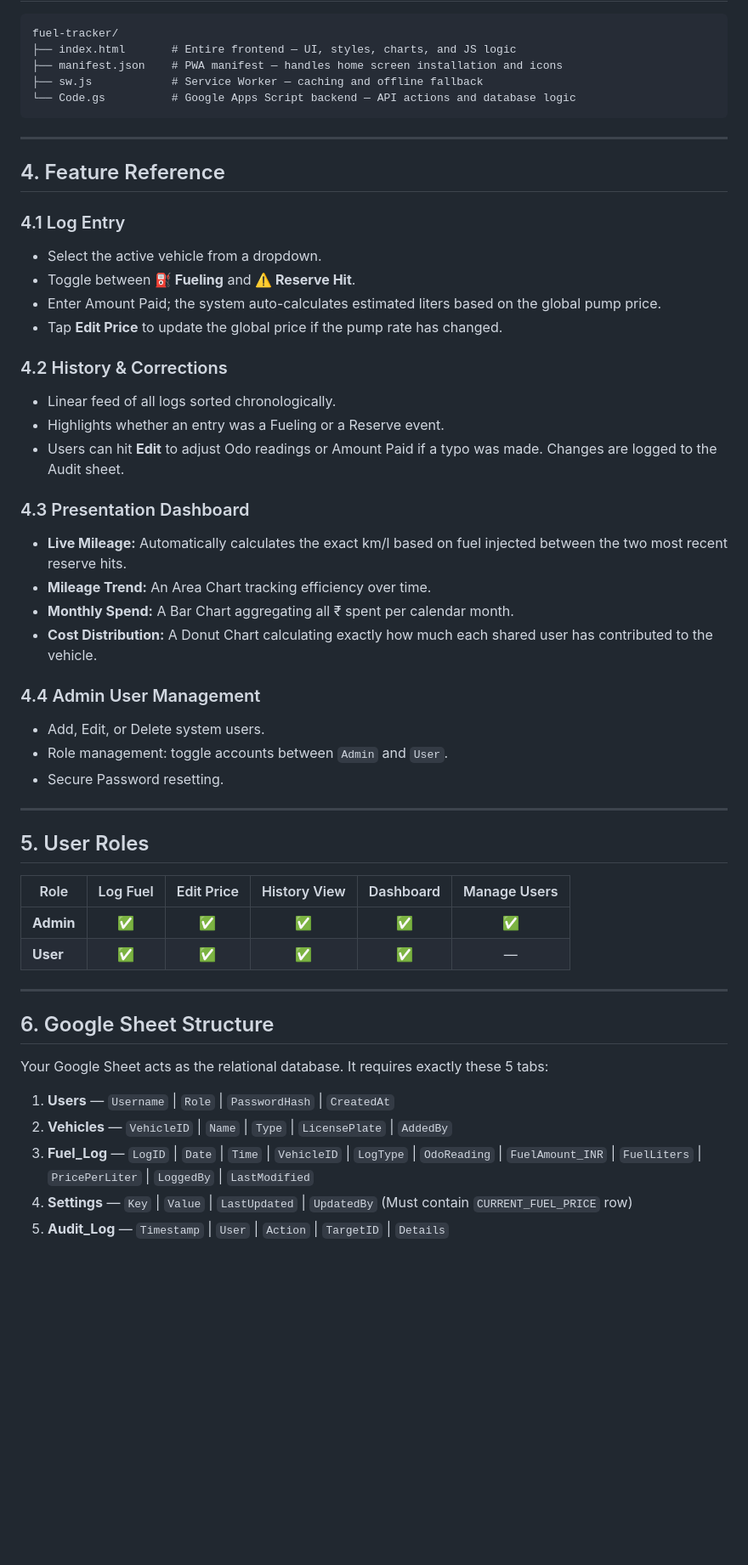
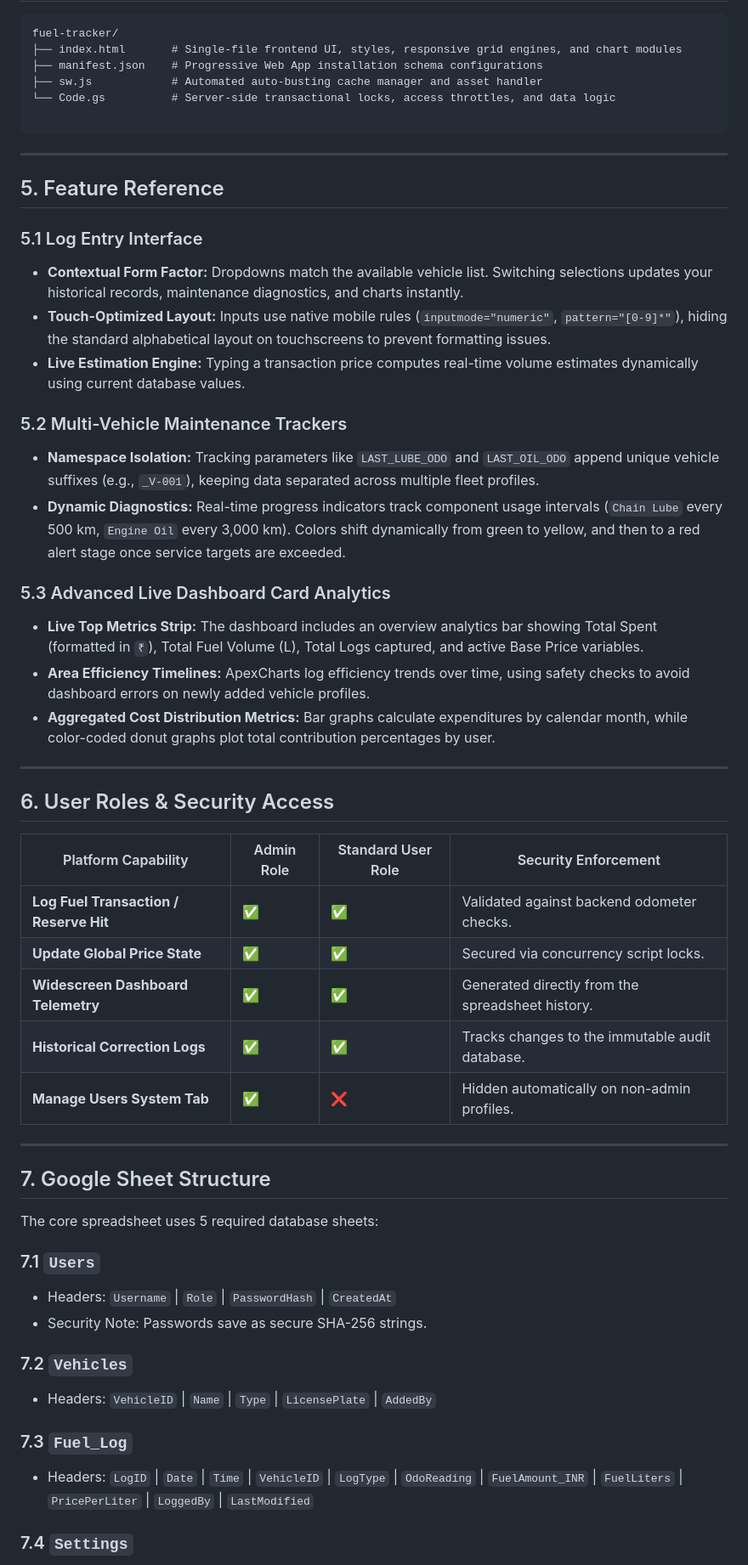
Before and after one commit to vangaprasannakumar/Fuel-Tracker, a Markdown page: README.md, the part around one of its changes. Shown at 85% size. Rendered like a GitHub page; blank space fills up the shorter version.

Commit message:
Revise README for improved clarity and detail
Updated README to enhance clarity and detail about the Fuel Tracker application, including advanced features and setup instructions.

````diff
--- a/README.md
+++ b/README.md
@@ -47,55 +56,64 @@ Fuel Tracker is a **Progressive Web App (PWA)** that runs on Google infrastructu
 
 ```text
 fuel-tracker/
-├── index.html       # Entire frontend — UI, styles, charts, and JS logic
-├── manifest.json    # PWA manifest — handles home screen installation and icons
-├── sw.js            # Service Worker — caching and offline fallback
-└── Code.gs          # Google Apps Script backend — API actions and database logic
+├── index.html       # Single-file frontend UI, styles, responsive grid engines, and chart modules
+├── manifest.json    # Progressive Web App installation schema configurations
+├── sw.js            # Automated auto-busting cache manager and asset handler
+└── Code.gs          # Server-side transactional locks, access throttles, and data logic
+
 ```
 
 ---
 
-## 4. Feature Reference
+## 5. Feature Reference
 
-### 4.1 Log Entry
-- Select the active vehicle from a dropdown.
-- Toggle between **⛽ Fueling** and **⚠️ Reserve Hit**.
-- Enter Amount Paid; the system auto-calculates estimated liters based on the global pump price.
-- Tap **Edit Price** to update the global price if the pump rate has changed.
+### 5.1 Log Entry Interface
 
-### 4.2 History & Corrections
-- Linear feed of all logs sorted chronologically.
-- Highlights whether an entry was a Fueling or a Reserve event.
-- Users can hit **Edit** to adjust Odo readings or Amount Paid if a typo was made. Changes are logged to the Audit sheet.
+* **Contextual Form Factor:** Dropdowns match the available vehicle list. Switching selections updates your historical records, maintenance diagnostics, and charts instantly.
+* **Touch-Optimized Layout:** Inputs use native mobile rules (`inputmode="numeric"`, `pattern="[0-9]*"`), hiding the standard alphabetical layout on touchscreens to prevent formatting issues.
+* **Live Estimation Engine:** Typing a transaction price computes real-time volume estimates dynamically using current database values.
 
-### 4.3 Presentation Dashboard
-- **Live Mileage:** Automatically calculates the exact km/l based on fuel injected between the two most recent reserve hits.
-- **Mileage Trend:** An Area Chart tracking efficiency over time.
-- **Monthly Spend:** A Bar Chart aggregating all ₹ spent per calendar month.
-- **Cost Distribution:** A Donut Chart calculating exactly how much each shared user has contributed to the vehicle.
+### 5.2 Multi-Vehicle Maintenance Trackers
 
-### 4.4 Admin User Management
-- Add, Edit, or Delete system users.
-- Role management: toggle accounts between `Admin` and `User`.
-- Secure Password resetting.
+* **Namespace Isolation:** Tracking parameters like `LAST_LUBE_ODO` and `LAST_OIL_ODO` append unique vehicle suffixes (e.g., `_V-001`), keeping data separated across multiple fleet profiles.
+* **Dynamic Diagnostics:** Real-time progress indicators track component usage intervals (`Chain Lube` every 500 km, `Engine Oil` every 3,000 km). Colors shift dynamically from green to yellow, and then to a red alert stage once service targets are exceeded.
+
+### 5.3 Advanced Live Dashboard Card Analytics
+
+* **Live Top Metrics Strip:** The dashboard includes an overview analytics bar showing Total Spent (formatted in `₹`), Total Fuel Volume (L), Total Logs captured, and active Base Price variables.
+* **Area Efficiency Timelines:** ApexCharts log efficiency trends over time, using safety checks to avoid dashboard errors on newly added vehicle profiles.
+* **Aggregated Cost Distribution Metrics:** Bar graphs calculate expenditures by calendar month, while color-coded donut graphs plot total contribution percentages by user.
 
 ---
 
-## 5. User Roles
+## 6. User Roles & Security Access
 
-| Role | Log Fuel | Edit Price | History View | Dashboard | Manage Users |
-|---|:---:|:---:|:---:|:---:|:---:|
-| **Admin** | ✅ | ✅ | ✅ | ✅ | ✅ |
-| **User** | ✅ | ✅ | ✅ | ✅ | — |
+| Platform Capability | Admin Role | Standard User Role | Security Enforcement |
+| --- | --- | --- | --- |
+| **Log Fuel Transaction / Reserve Hit** | ✅ | ✅ | Validated against backend odometer checks. |
+| **Update Global Price State** | ✅ | ✅ | Secured via concurrency script locks. |
+| **Widescreen Dashboard Telemetry** | ✅ | ✅ | Generated directly from the spreadsheet history. |
+| **Historical Correction Logs** | ✅ | ✅ | Tracks changes to the immutable audit database. |
+| **Manage Users System Tab** | ✅ | ❌ | Hidden automatically on non-admin profiles. |
 
 ---
 
-## 6. Google Sheet Structure
+## 7. Google Sheet Structure
 
-Your Google Sheet acts as the relational database. It requires exactly these 5 tabs:
+The core spreadsheet uses 5 required database sheets:
 
-1. **Users** — `Username` | `Role` | `PasswordHash` | `CreatedAt`
-2. **Vehicles** — `VehicleID` | `Name` | `Type` | `LicensePlate` | `AddedBy`
-3. **Fuel_Log** — `LogID` | `Date` | `Time` | `VehicleID` | `LogType` | `OdoReading` | `FuelAmount_INR` | `FuelLiters` | `PricePerLiter` | `LoggedBy` | `LastModified`
-4. **Settings** — `Key` | `Value` | `LastUpdated` | `UpdatedBy` (Must contain `CURRENT_FUEL_PRICE` row)
-5. **Audit_Log** — `Timestamp` | `User` | `Action` | `TargetID` | `Details`
+### 7.1 `Users`
+
+* Headers: `Username` | `Role` | `PasswordHash` | `CreatedAt`
+* Security Note: Passwords save as secure SHA-256 strings.
+
+### 7.2 `Vehicles`
+
+* Headers: `VehicleID` | `Name` | `Type` | `LicensePlate` | `AddedBy`
+
+### 7.3 `Fuel_Log`
+
+* Headers: `LogID` | `Date` | `Time` | `VehicleID` | `LogType` | `OdoReading` | `FuelAmount_INR` | `FuelLiters` | `PricePerLiter` | `LoggedBy` | `LastModified`
+
+### 7.4 `Settings`
+
````
Also changed, not shown: other parts of README.md (+85 -43 lines).
